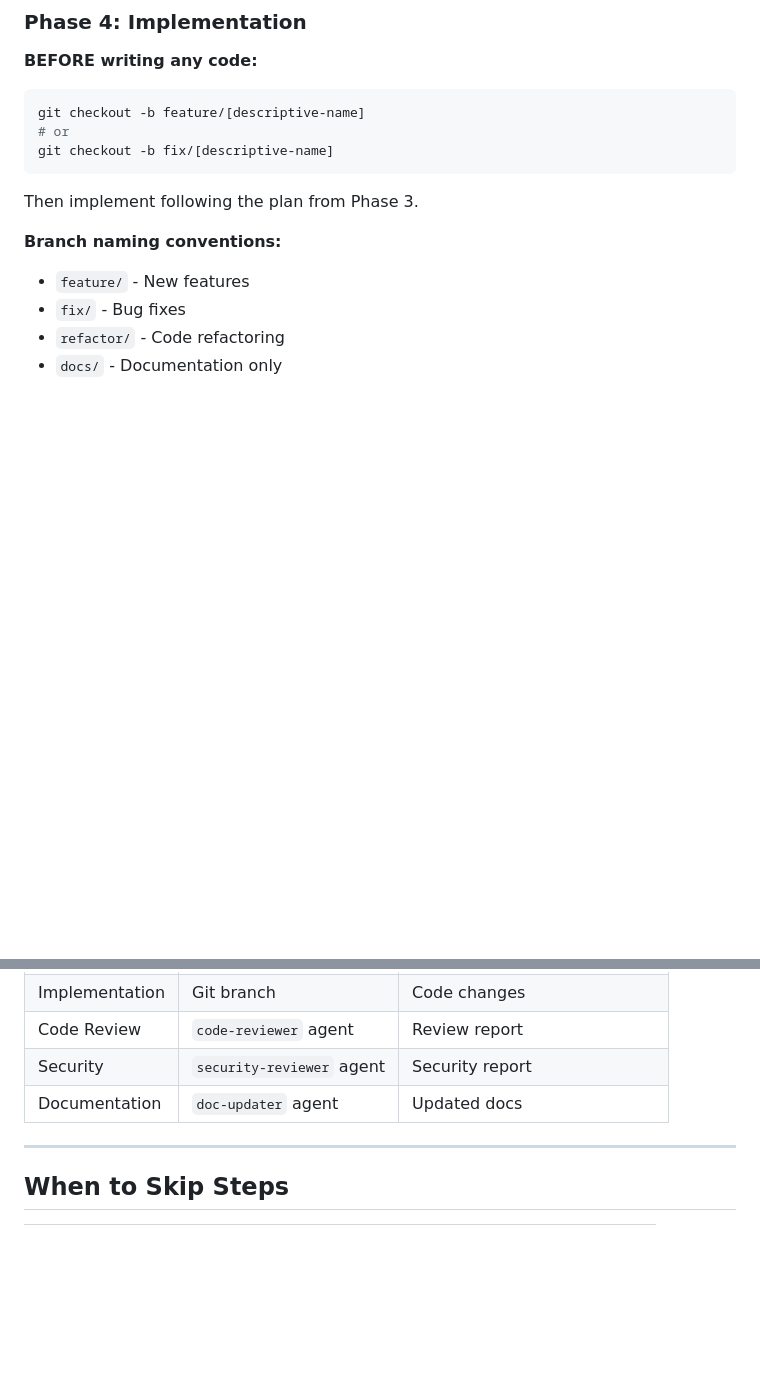
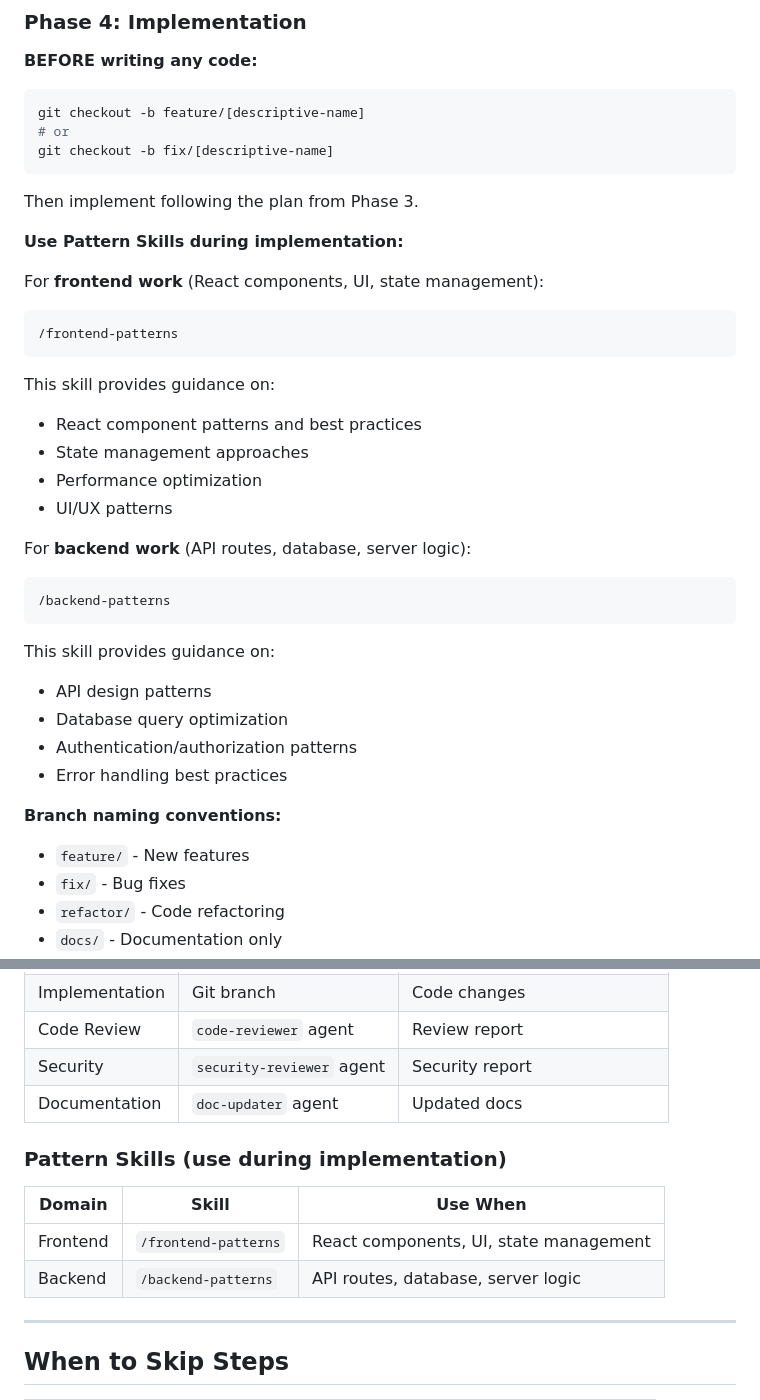
Before and after one commit to vprojects1990/workout-tracker, a Markdown page: CLAUDE.md, 2 parts joined by grey strips. Drawn GitHub-style; blank space fills up the shorter version.

Commit message:
docs: add frontend-patterns and backend-patterns skills to workflow
Add pattern skills guidance for implementation phase:
- /frontend-patterns for React components, UI, state management
- /backend-patterns for API routes, database, server logic

Update quick reference table with pattern skills section.

Co-Authored-By: Claude Opus 4.5 <noreply@anthropic.com>

````diff
--- a/CLAUDE.md
+++ b/CLAUDE.md
@@ -92,6 +92,28 @@ git checkout -b fix/[descriptive-name]
 ```
 
 Then implement following the plan from Phase 3.
+
+**Use Pattern Skills during implementation:**
+
+For **frontend work** (React components, UI, state management):
+```
+/frontend-patterns
+```
+This skill provides guidance on:
+- React component patterns and best practices
+- State management approaches
+- Performance optimization
+- UI/UX patterns
+
+For **backend work** (API routes, database, server logic):
+```
+/backend-patterns
+```
+This skill provides guidance on:
+- API design patterns
+- Database query optimization
+- Authentication/authorization patterns
+- Error handling best practices
 
 **Branch naming conventions:**
 - `feature/` - New features
@@ -197,6 +219,13 @@ Use the doc-updater agent to update documentation for the new feature
 | Security | `security-reviewer` agent | Security report |
 | Documentation | `doc-updater` agent | Updated docs |
 
+### Pattern Skills (use during implementation)
+
+| Domain | Skill | Use When |
+|--------|-------|----------|
+| Frontend | `/frontend-patterns` | React components, UI, state management |
+| Backend | `/backend-patterns` | API routes, database, server logic |
+
 ---
 
 ## When to Skip Steps
````
